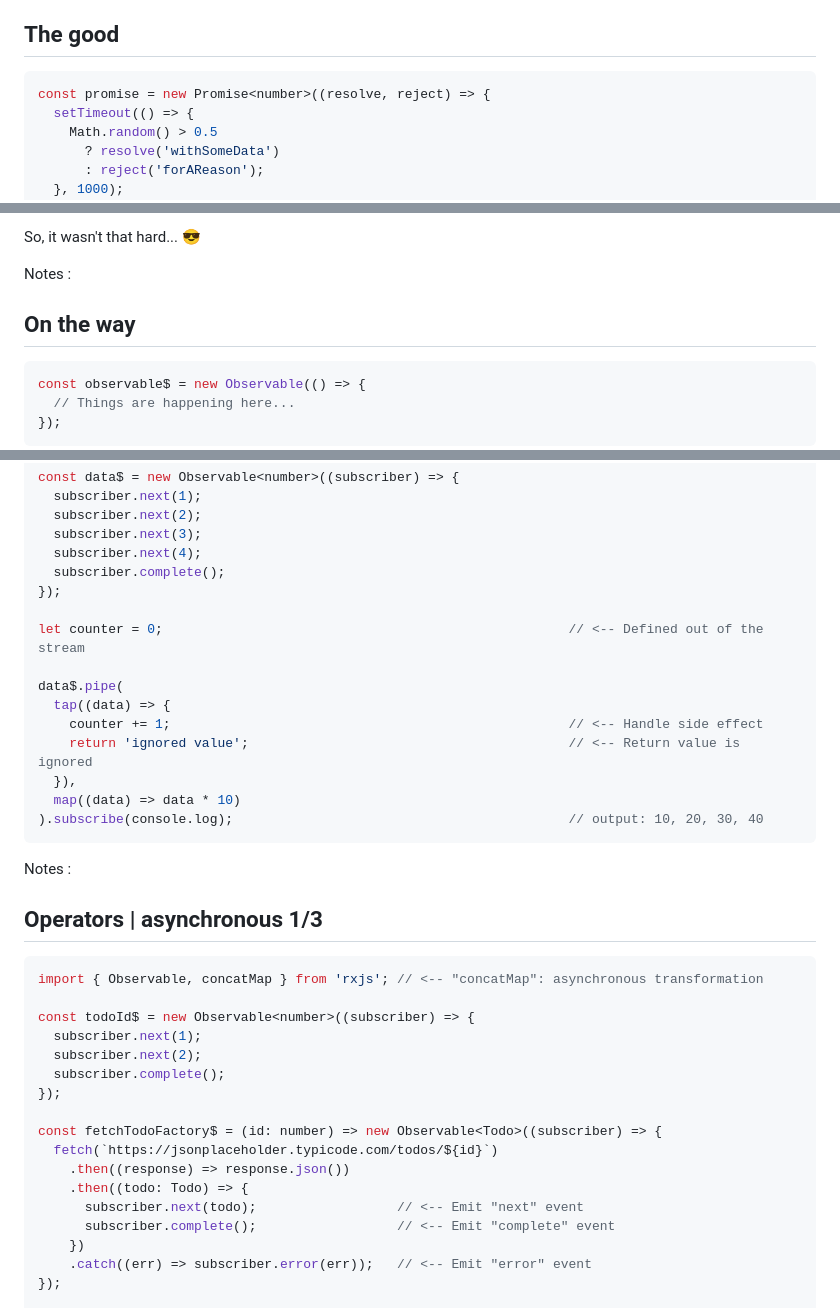
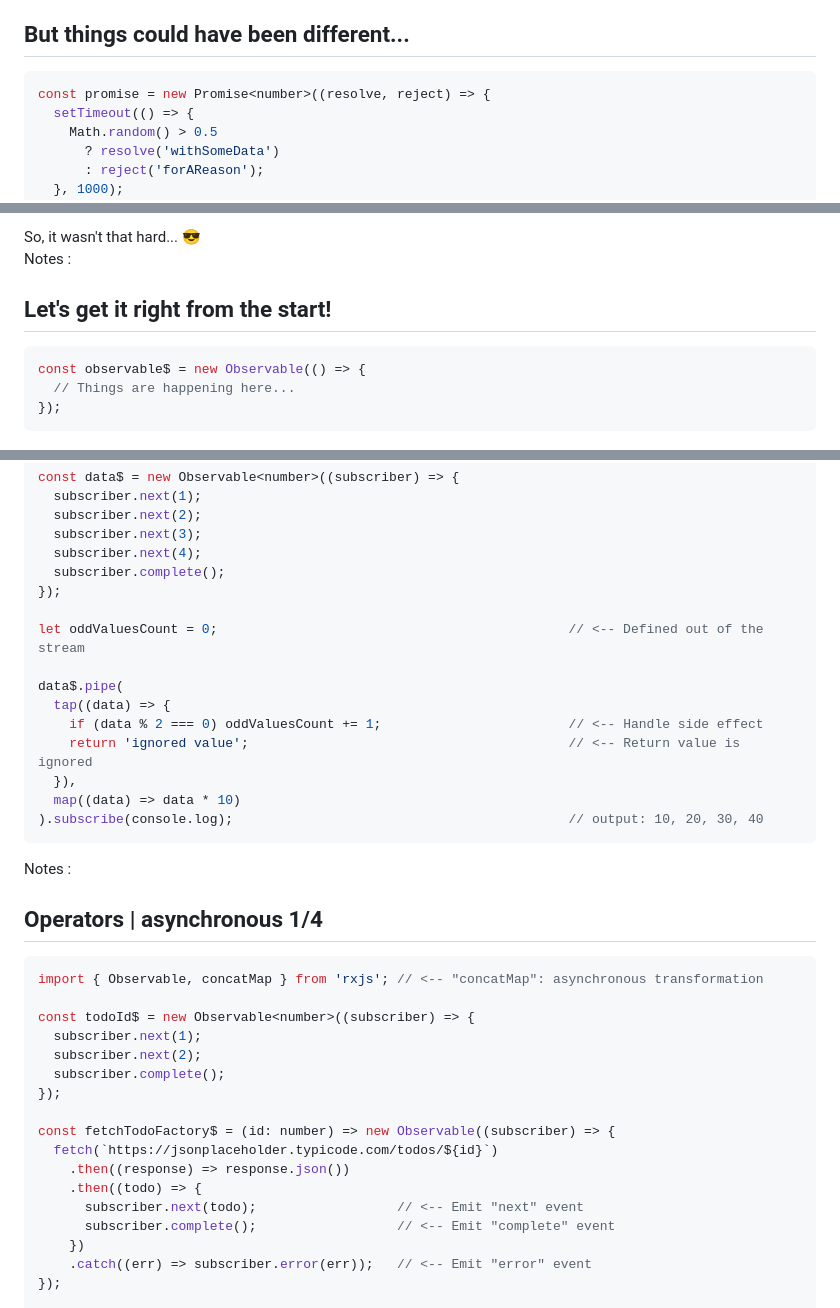
Before and after one commit to avine/talk-rxjs, a Markdown page: public/slides.md, 3 parts joined by grey strips. Drawn GitHub-style.

````diff
--- a/public/slides.md
+++ b/public/slides.md
@@ -46,7 +49,9 @@ Notes :
 
 
 
-## The good
+## But things could have been different...
+
+<div class="fragment">
 
 ```ts [1,7|2,6|3|4|5|10|11|1-11]
 const promise = new Promise<number>((resolve, reject) => {
@@ -65,14 +72,14 @@ promise
 <div class="fragment" style="margin-top: 2em; text-align: center; font-size: 1.5em">
-
-So, it wasn't that hard... 😎
-
+  So, it wasn't that hard... 😎
 </div>
 
 Notes :
 
 
 
-## On the way
+## Let's get it right from the start!
+
+<div class="fragment">
 
 ```ts
 const observable$ = new Observable(() => {
@@ -458,11 +467,11 @@ const data$ = new Observable<number>((subscriber) => {
   subscriber.complete();
 });
 
-let counter = 0;                                                    // <-- Defined out of the stream
+let oddValuesCount = 0;                                             // <-- Defined out of the stream
 
 data$.pipe(
   tap((data) => {
-    counter += 1;                                                   // <-- Handle side effect
+    if (data % 2 === 0) oddValuesCount += 1;                        // <-- Handle side effect
     return 'ignored value';                                         // <-- Return value is ignored
   }),
   map((data) => data * 10)
@@ -473,7 +482,7 @@ Notes :
 
 
 
-## Operators | asynchronous 1/3
+## Operators | asynchronous 1/4
 
 ```ts [1-7|9,17|10-16|19,21,22|1-22]
 import { Observable, concatMap } from 'rxjs'; // <-- "concatMap": asynchronous transformation
@@ -484,10 +493,10 @@ const todoId$ = new Observable<number>((subscriber) => {
   subscriber.complete();
 });
 
-const fetchTodoFactory$ = (id: number) => new Observable<Todo>((subscriber) => {
+const fetchTodoFactory$ = (id: number) => new Observable((subscriber) => {
   fetch(`https://jsonplaceholder.typicode.com/todos/${id}`)
     .then((response) => response.json())
-    .then((todo: Todo) => {
+    .then((todo) => {
       subscriber.next(todo);                  // <-- Emit "next" event
       subscriber.complete();                  // <-- Emit "complete" event
     })
````
Also changed, not shown: other parts of public/slides.md (+70 -6 lines).
